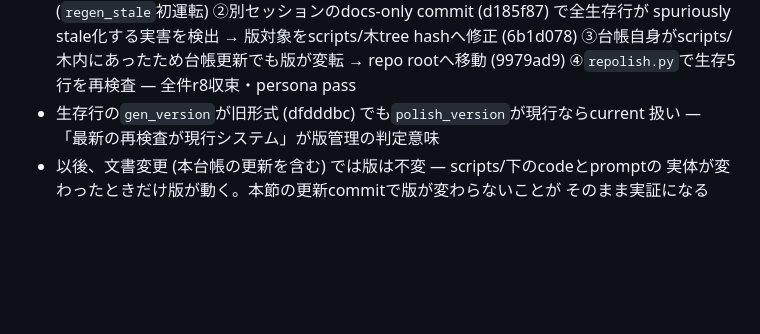
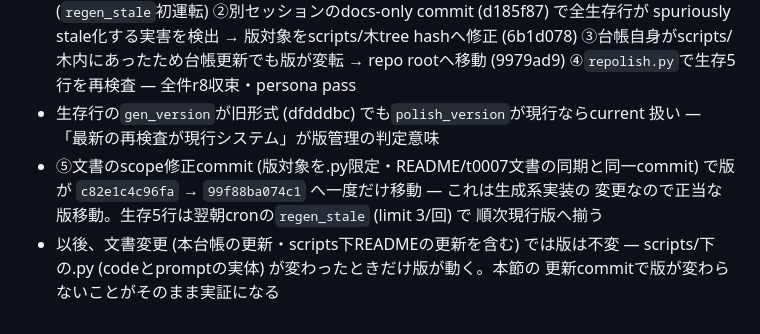
Before and after one commit to jinno2/connectivebyte-web, a Markdown page: ARTIFACTS.md, the part around the change. Drawn GitHub-style; blank space fills up the shorter version.

Commit message:
docs(artifacts): record third version-scope lesson and new version
Co-Authored-By: Claude Code <noreply@anthropic.com>

```diff
--- a/ARTIFACTS.md
+++ b/ARTIFACTS.md
@@ -68,6 +68,10 @@ EOF
   (9979ad9) ④`repolish.py`で生存5行を再検査 — 全件r8収束・persona pass
 - 生存行の`gen_version`が旧形式 (dfdddbc) でも`polish_version`が現行ならcurrent
   扱い — 「最新の再検査が現行システム」が版管理の判定意味
-- 以後、文書変更 (本台帳の更新を含む) では版は不変 — scripts/下のcodeとpromptの
-  実体が変わったときだけ版が動く。本節の更新commitで版が変わらないことが
-  そのまま実証になる
+- ⑤文書のscope修正commit (版対象を.py限定・README/t0007文書の同期と同一commit)
+  で版が `c82e1c4c96fa` → `99f88ba074c1` へ一度だけ移動 — これは生成系実装の
+  変更なので正当な版移動。生存5行は翌朝cronの`regen_stale` (limit 3/回) で
+  順次現行版へ揃う
+- 以後、文書変更 (本台帳の更新・scripts下READMEの更新を含む) では版は不変 —
+  scripts/下の.py (codeとpromptの実体) が変わったときだけ版が動く。本節の
+  更新commitで版が変わらないことがそのまま実証になる
```
